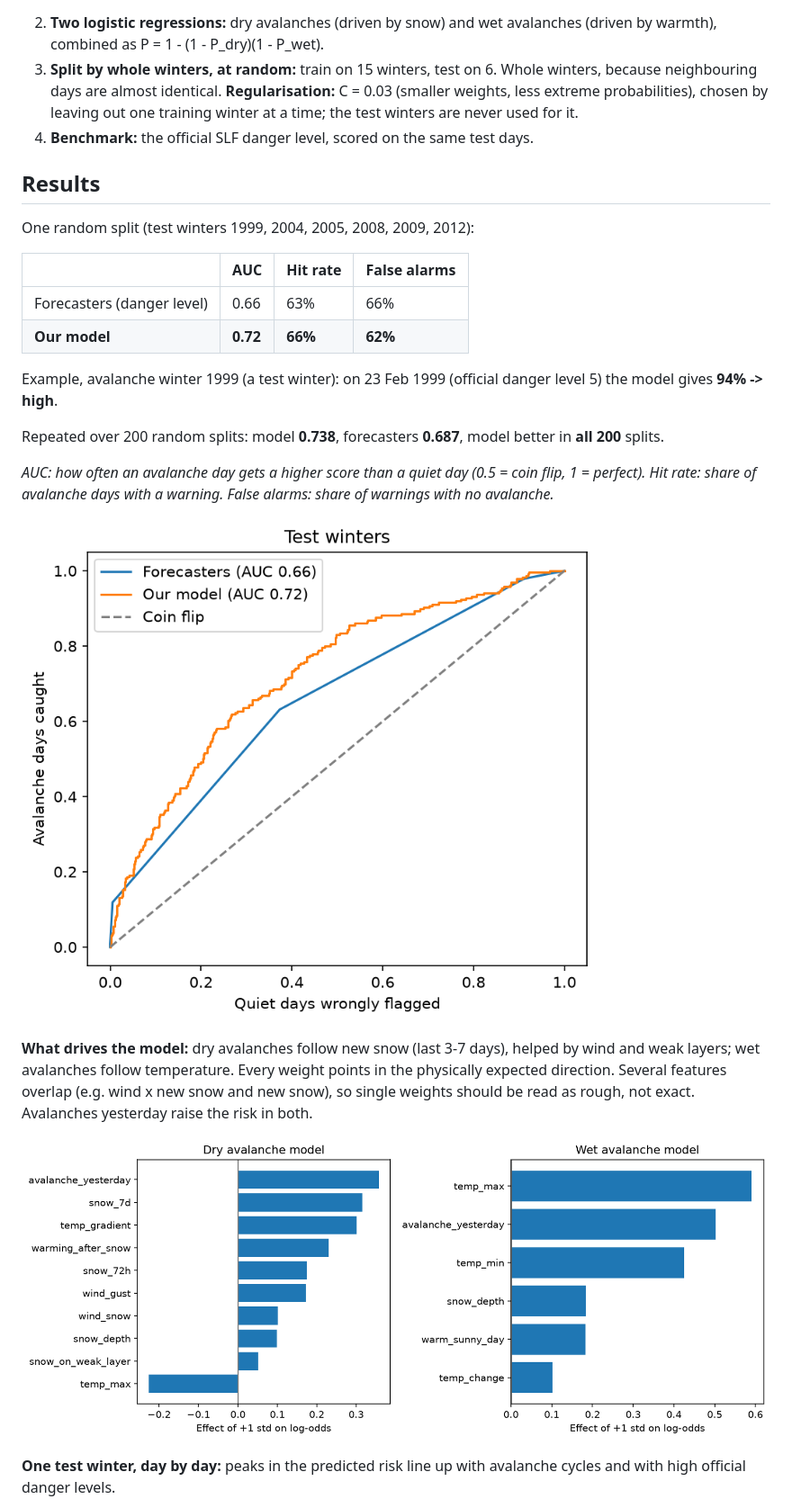
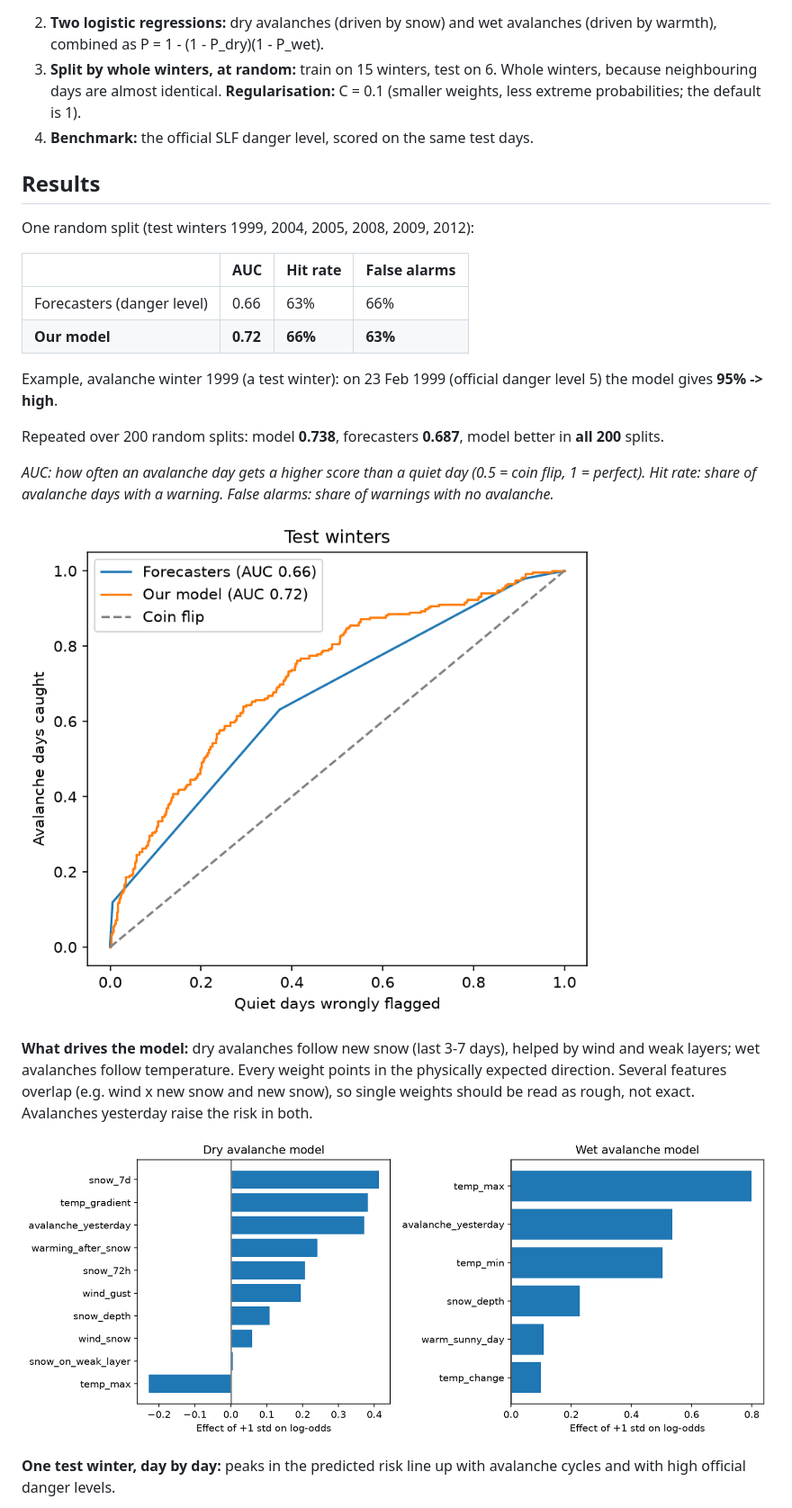
Before and after one commit to Hjholmgren/avalanches-davos, a Markdown page: README.md, the part around the change. Shown at 90% size. Drawn GitHub-style; pictures changed too: outputs/feature_importance.png, outputs/roc_comparison.png.

Commit message:
last fixes

```diff
--- a/README.md
+++ b/README.md
@@ -38,7 +38,7 @@ The weather is downloaded automatically the first time (Open-Meteo, free, no API
 
 2. **Two logistic regressions:** dry avalanches (driven by snow) and wet avalanches (driven by warmth), combined as P = 1 - (1 - P_dry)(1 - P_wet).
 3. **Split by whole winters, at random:** train on 15 winters, test on 6. Whole winters, because neighbouring days are almost identical.
-   **Regularisation:** C = 0.03 (smaller weights, less extreme probabilities), chosen by leaving out one training winter at a time; the test winters are never used for it.
+   **Regularisation:** C = 0.1 (smaller weights, less extreme probabilities; the default is 1).
 4. **Benchmark:** the official SLF danger level, scored on the same test days.
 
 ## Results
@@ -48,9 +48,9 @@ One random split (test winters 1999, 2004, 2005, 2008, 2009, 2012):
 | | AUC | Hit rate | False alarms |
 |---|---|---|---|
 | Forecasters (danger level) | 0.66 | 63% | 66% |
-| **Our model** | **0.72** | **66%** | **62%** |
+| **Our model** | **0.72** | **66%** | **63%** |
 
-Example, avalanche winter 1999 (a test winter): on 23 Feb 1999 (official danger level 5) the model gives **94% -> high**.
+Example, avalanche winter 1999 (a test winter): on 23 Feb 1999 (official danger level 5) the model gives **95% -> high**.
 
 Repeated over 200 random splits: model **0.738**, forecasters **0.687**, model better in **all 200** splits.
 
```
Also changed, not shown: outputs/calibration.png, outputs/example_winter.png, 2 other files.
